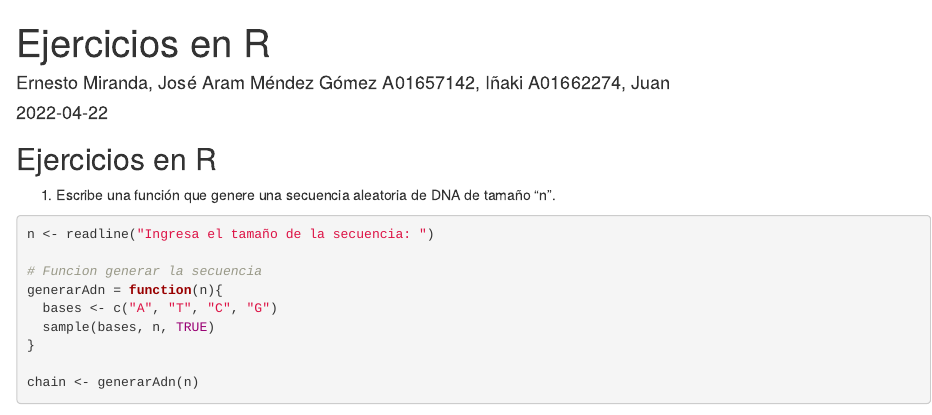
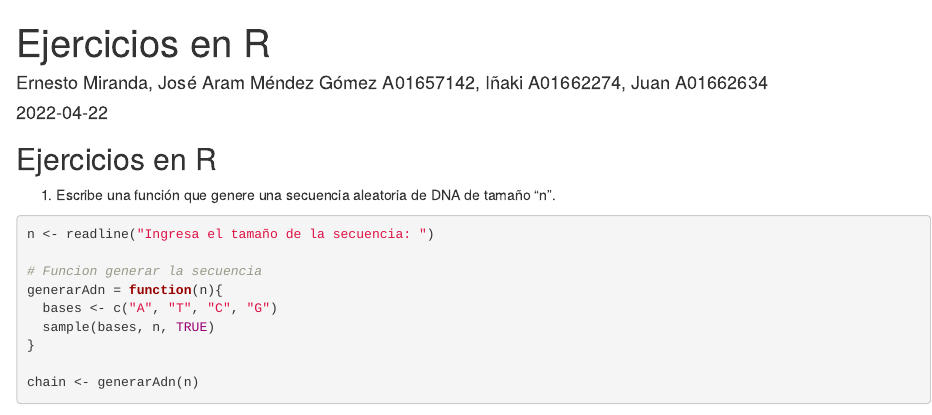
Before and after one commit to ErnoMitrovic/EjerciciosR, an R Markdown document (ActividadColaborativaR.Rmd): the page in a window 1100 px wide, from its top. Rendered offline with R 4.5, knitr and Pandoc, with nearby package versions; some code elsewhere in the file could not run offline.

Commit message:
Update ActividadColaborativaR.Rmd

```diff
--- a/ActividadColaborativaR.Rmd
+++ b/ActividadColaborativaR.Rmd
@@ -1,6 +1,6 @@
 ---
 title: "Ejercicios en R"
-author: "Ernesto Miranda, José Aram Méndez Gómez A01657142, Iñaki A01662274, Juan"
+author: "Ernesto Miranda, José Aram Méndez Gómez A01657142, Iñaki A01662274, Juan A01662634"
 date: "`r Sys.Date()`"
 output: html_document
 ---
```
